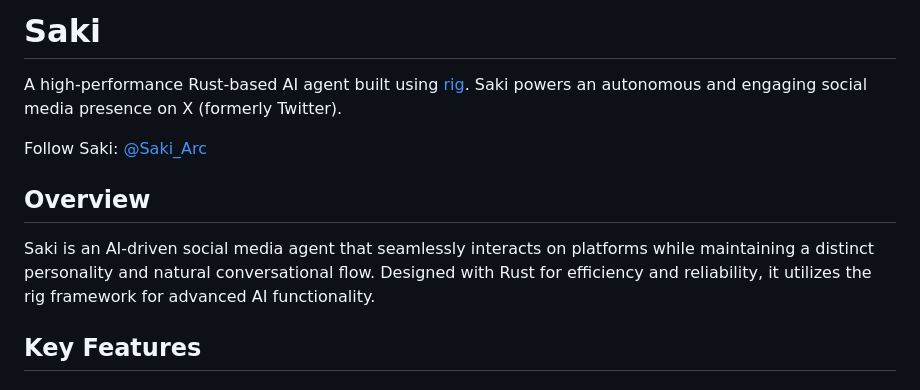
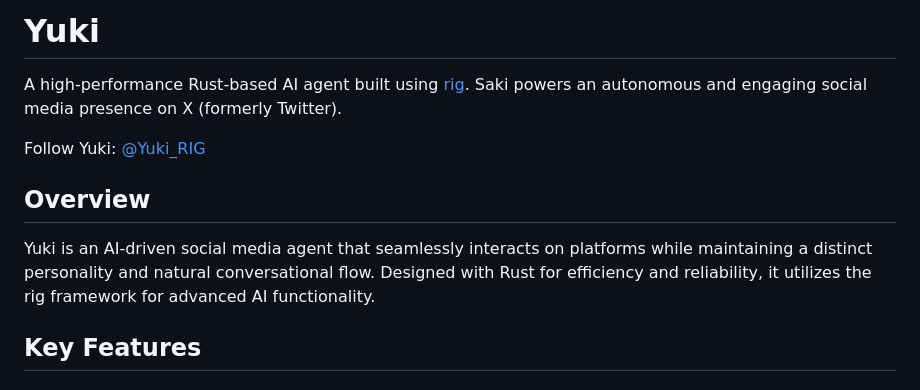
Before and after one commit to AoiAgent/DatabaseManager, a Markdown page: README.md, the part around the change. Rendered like a GitHub page.

```diff
--- a/README.md
+++ b/README.md
@@ -1,13 +1,13 @@
-# Saki
+# Yuki
 
 
 A high-performance Rust-based AI agent built using [rig](https://github.com/0xPlaygrounds/rig). Saki powers an autonomous and engaging social media presence on X (formerly Twitter).
 
-Follow Saki: [@Saki_Arc](https://x.com/Saki_Arc)
+Follow Yuki: [@Yuki_RIG](https://x.com/Yuki_RIG)
 
 ## Overview
 
-Saki is an AI-driven social media agent that seamlessly interacts on platforms while maintaining a distinct personality and natural conversational flow. Designed with Rust for efficiency and reliability, it utilizes the rig framework for advanced AI functionality.
+Yuki is an AI-driven social media agent that seamlessly interacts on platforms while maintaining a distinct personality and natural conversational flow. Designed with Rust for efficiency and reliability, it utilizes the rig framework for advanced AI functionality.
 
 ## Key Features
 
```
